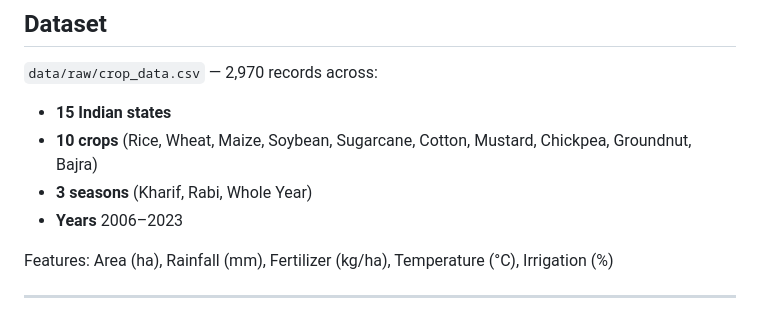
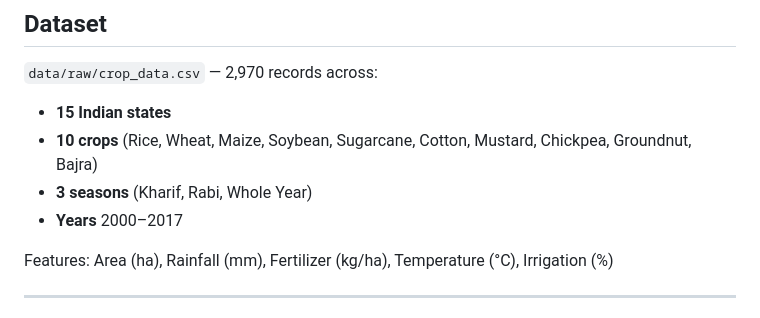
Before and after one commit to sumit-kumar-shah/Yield-Prediction-System-repo, a Markdown page: README.md, the part around the change. Drawn GitHub-style.

```diff
--- a/README.md
+++ b/README.md
@@ -137,7 +137,7 @@ Response:
 - **15 Indian states**
 - **10 crops** (Rice, Wheat, Maize, Soybean, Sugarcane, Cotton, Mustard, Chickpea, Groundnut, Bajra)
 - **3 seasons** (Kharif, Rabi, Whole Year)
-- **Years** 2006–2023
+- **Years** 2000–2017
 
 Features: Area (ha), Rainfall (mm), Fertilizer (kg/ha), Temperature (°C), Irrigation (%)
 
```
